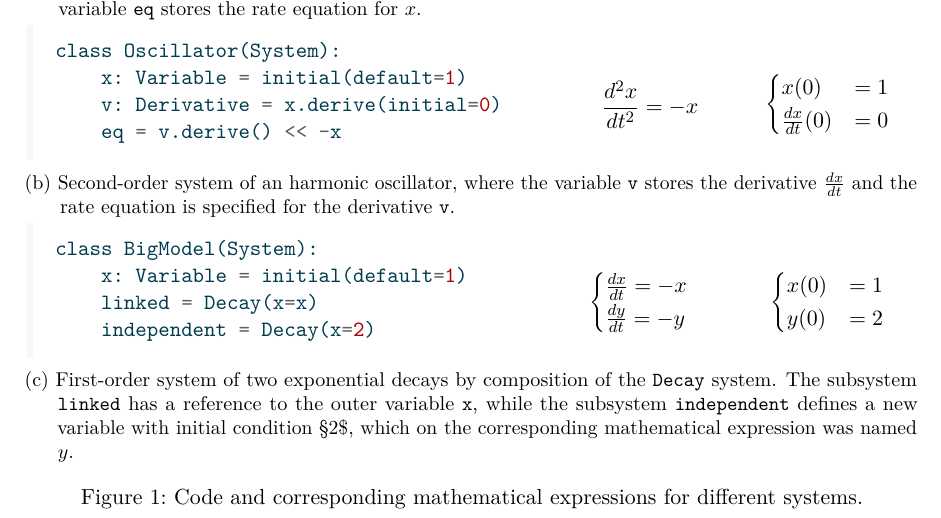
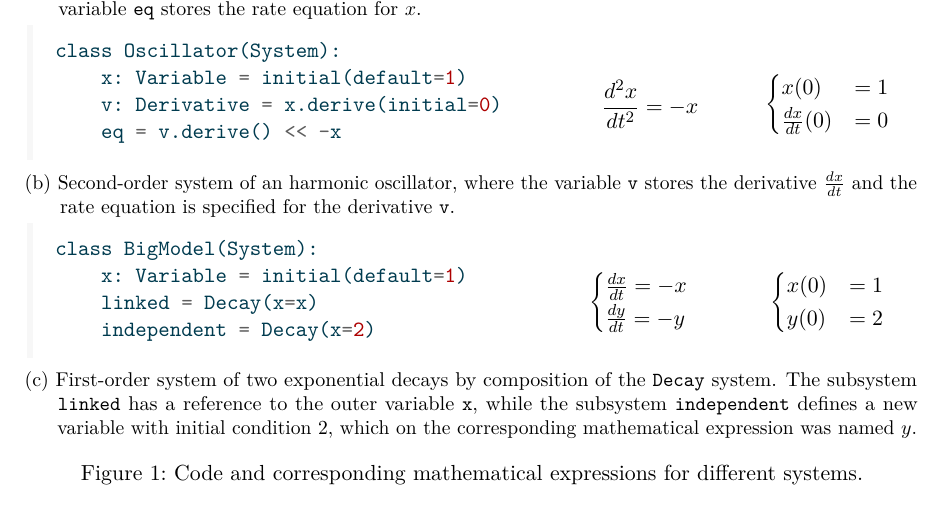
Before and after one commit to maurosilber/simbio-paper, a LaTeX paper (article.tex): part of page 4 of 11, cut so that both start at the same text. Compiled offline with pdfLaTeX.

Commit message:
Fix text error

```diff
--- a/article.tex
+++ b/article.tex
@@ -538,7 +538,7 @@
 \subcaption{First-order system of two exponential decays by composition of
 the \texttt{Decay} system. The subsystem \texttt{linked} has a reference
 to the outer variable \texttt{x}, while the subsystem
-\texttt{independent} defines a new variable with initial condition §2\$,
+\texttt{independent} defines a new variable with initial condition $2$,
 which on the corresponding mathematical expression was named \(y\).}
 
 }
```
